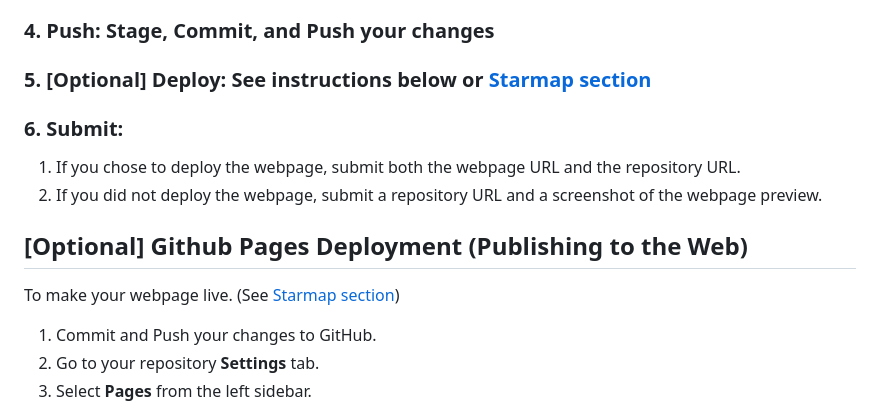
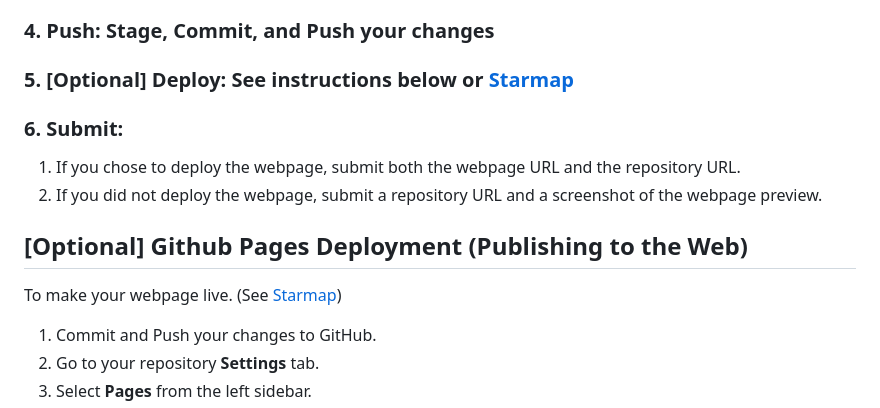
Before and after one commit to plantshley/tier-3-template, a Markdown page: README.md, the part around the change. Drawn GitHub-style.

Commit message:
Fix formatting of links in README.md

```diff
--- a/README.md
+++ b/README.md
@@ -59,7 +59,7 @@ If you are not comfortable writing CSS or just want to explore, you can ask GitH
 
 ### 4. Push: Stage, Commit, and Push your changes
 
-### 5. [Optional] Deploy: See instructions below or [Starmap section](https://plantshley.github.io/making-thinking-visual/pages/github-pages.html)
+### 5. [Optional] Deploy: See instructions below or [Starmap](https://plantshley.github.io/making-thinking-visual/pages/github-pages.html)
 
 ### 6. Submit:
 
@@ -68,7 +68,7 @@ If you are not comfortable writing CSS or just want to explore, you can ask GitH
 
 ## [Optional] Github Pages Deployment (Publishing to the Web)
 
-To make your webpage live. (See [Starmap section](https://plantshley.github.io/making-thinking-visual/pages/github-pages.html))
+To make your webpage live. (See [Starmap](https://plantshley.github.io/making-thinking-visual/pages/github-pages.html))
 
 1. Commit and Push your changes to GitHub.
 2. Go to your repository **Settings** tab.
```
